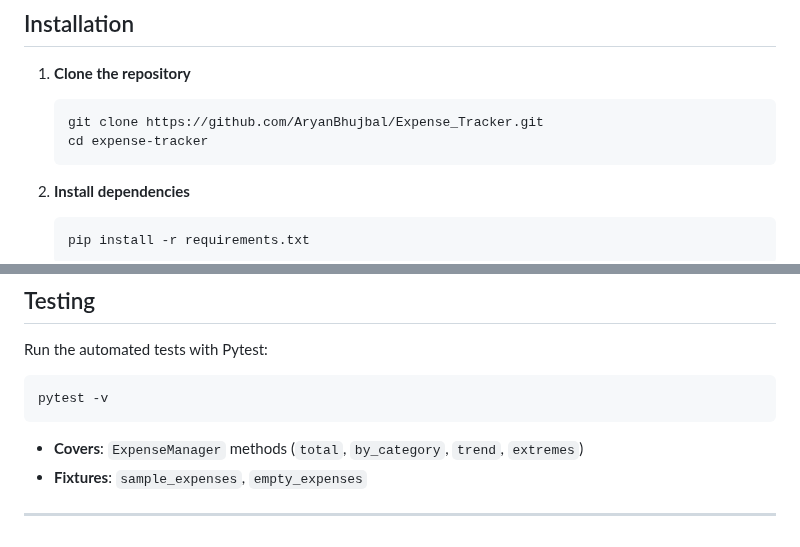
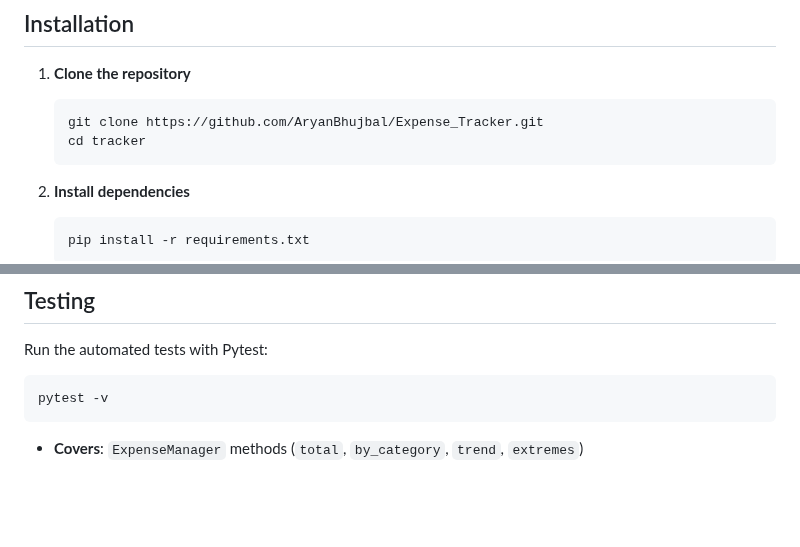
Before and after one commit to AryanBhujbal/Expense_Tracker, a Markdown page: README.md, 2 parts joined by grey strips. Drawn GitHub-style; blank space fills up the shorter version.

````diff
--- a/README.md
+++ b/README.md
@@ -31,7 +31,7 @@
 
    ```bash
    git clone https://github.com/AryanBhujbal/Expense_Tracker.git
-   cd expense-tracker
+   cd tracker
    ```
 
 2. **Install dependencies**
@@ -162,6 +162,3 @@ pytest -v
 ```
 
 * **Covers**: `ExpenseManager` methods (`total`, `by_category`, `trend`, `extremes`)
-* **Fixtures**: `sample_expenses`, `empty_expenses`
-
----
````
